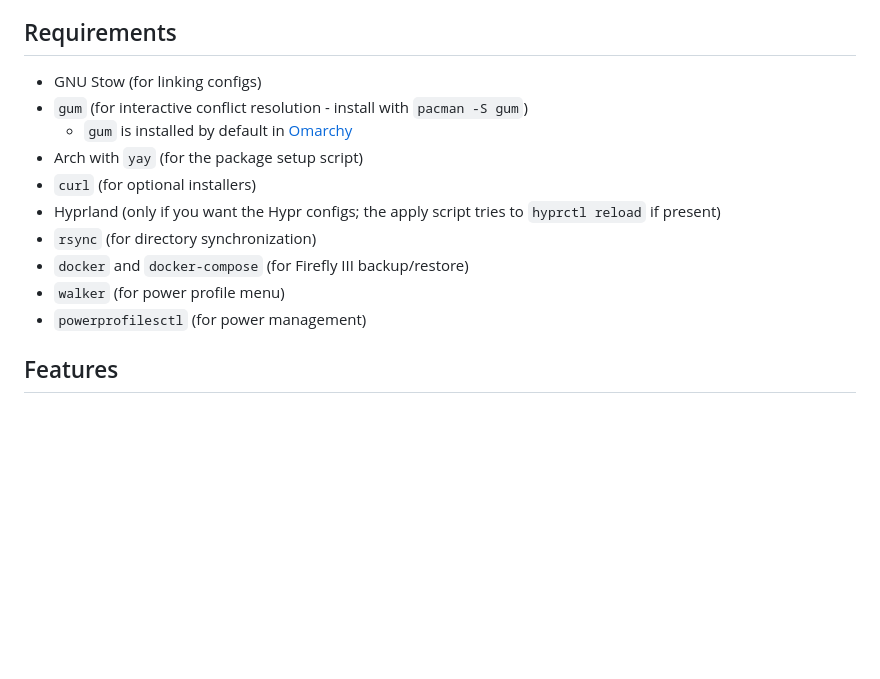
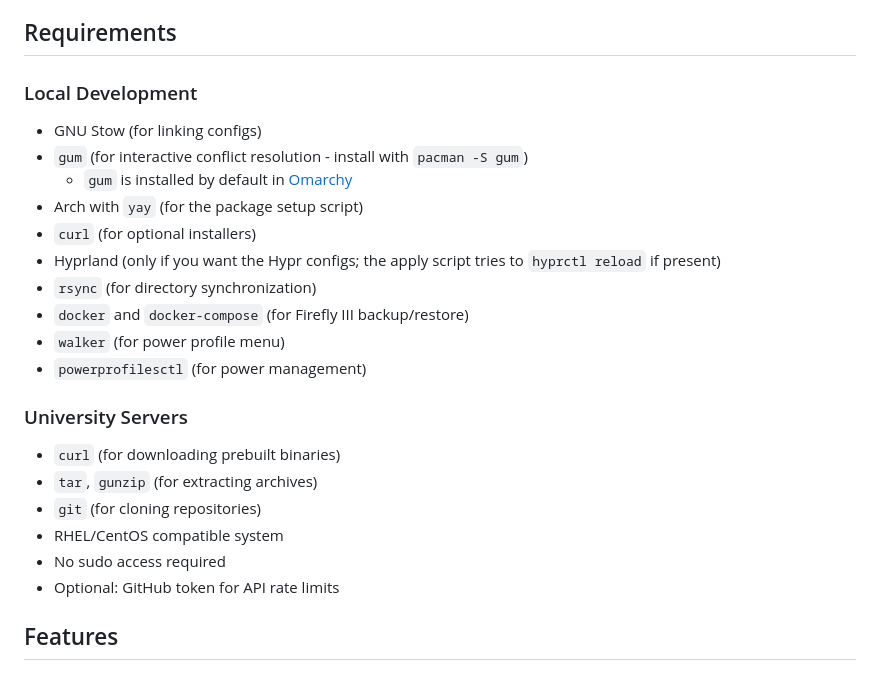
Before and after one commit to KristianHolme/.dotfiles, a Markdown page: README.md, the part around one of its changes. GitHub-like rendering; blank space fills up the shorter version.

```diff
--- a/README.md
+++ b/README.md
@@ -189,9 +222,11 @@ Note: Manual installation through Zotero GUI is required for proper extension re
 - **Validation:** Checks backup integrity before restoration
 
 ## Requirements
+
+### Local Development
 - GNU Stow (for linking configs)
 - `gum` (for interactive conflict resolution - install with `pacman -S gum`)
-   - `gum` is installed by default in [Omarchy](https://omarchy.org)
+  - `gum` is installed by default in [Omarchy](https://omarchy.org)
 - Arch with `yay` (for the package setup script)
 - `curl` (for optional installers)
 - Hyprland (only if you want the Hypr configs; the apply script tries to `hyprctl reload` if present)
@@ -199,6 +234,14 @@ Note: Manual installation through Zotero GUI is required for proper extension re
 - `docker` and `docker-compose` (for Firefly III backup/restore)
 - `walker` (for power profile menu)
 - `powerprofilesctl` (for power management)
+
+### University Servers
+- `curl` (for downloading prebuilt binaries)
+- `tar`, `gunzip` (for extracting archives)
+- `git` (for cloning repositories)
+- RHEL/CentOS compatible system
+- No sudo access required
+- Optional: GitHub token for API rate limits
 
 ## Features
 
```
Also changed, not shown: other parts of README.md (+71 -7 lines).
